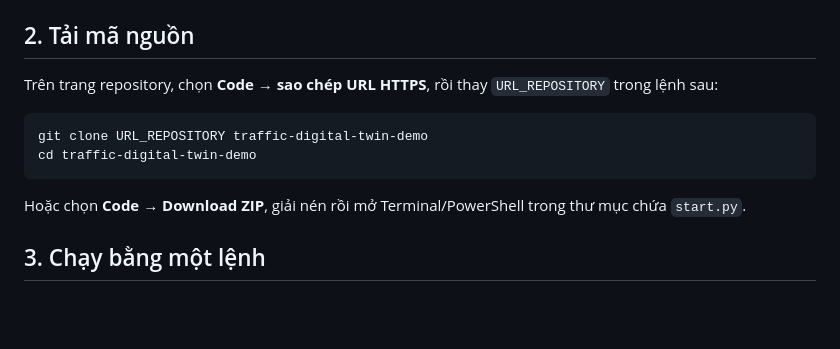
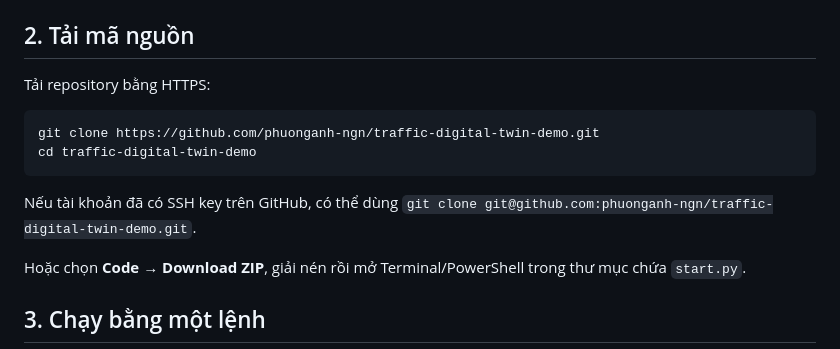
Before and after one commit to phuonganh-ngn/traffic-digital-twin-demo, a Markdown page: README.md, the part around the change. Rendered like a GitHub page; blank space fills up the shorter version.

Commit message:
Document repository clone commands for HTTPS and SSH

````diff
--- a/README.md
+++ b/README.md
@@ -35,12 +35,14 @@ Python sau khi cài vẫn phải từ 3.11 trở lên. Nếu máy đã có `uv`,
 
 ## 2. Tải mã nguồn
 
-Trên trang repository, chọn **Code → sao chép URL HTTPS**, rồi thay `URL_REPOSITORY` trong lệnh sau:
+Tải repository bằng HTTPS:
 
 ```bash
-git clone URL_REPOSITORY traffic-digital-twin-demo
+git clone https://github.com/phuonganh-ngn/traffic-digital-twin-demo.git
 cd traffic-digital-twin-demo
 ```
+
+Nếu tài khoản đã có SSH key trên GitHub, có thể dùng `git clone git@github.com:phuonganh-ngn/traffic-digital-twin-demo.git`.
 
 Hoặc chọn **Code → Download ZIP**, giải nén rồi mở Terminal/PowerShell trong thư mục chứa `start.py`.
 
````
